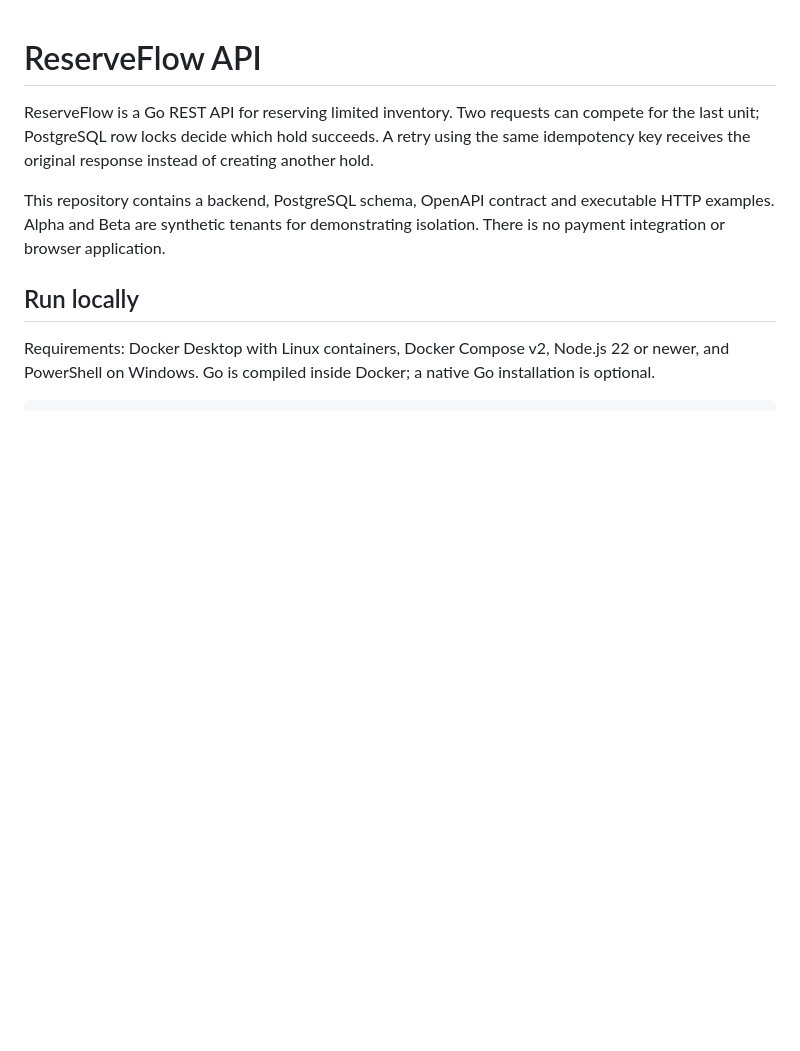
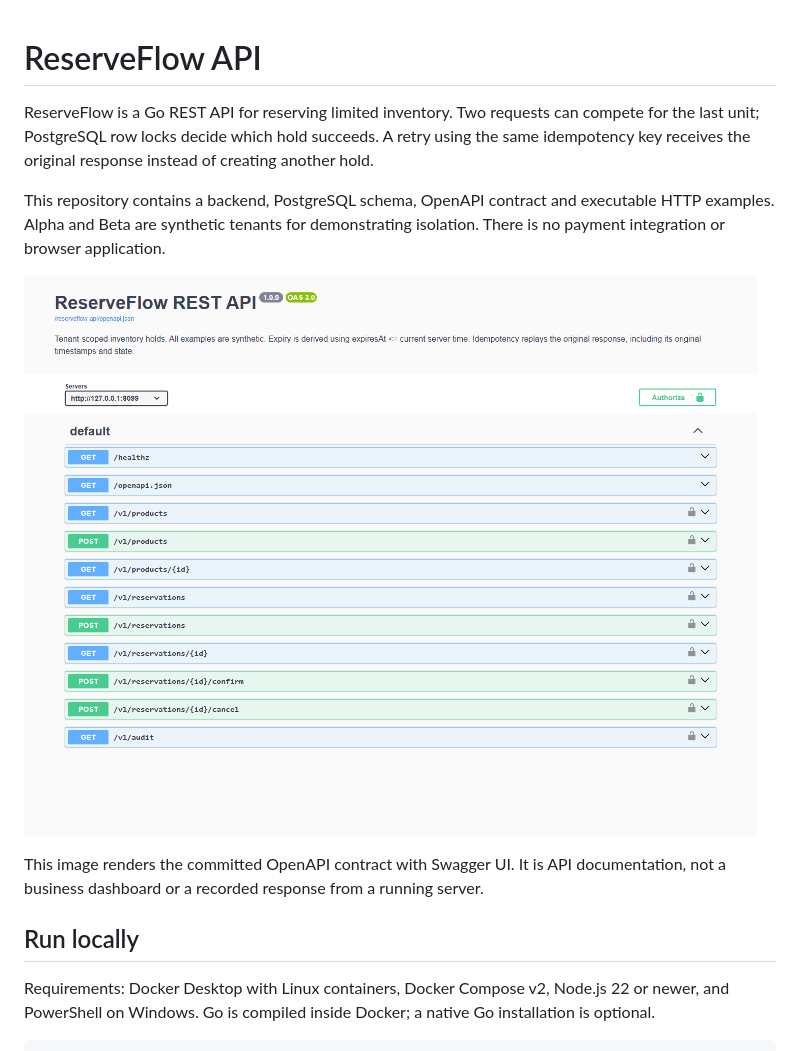
Before and after one commit to zalamanga/reserveflow-api, a Markdown page: README.md, the part around the change. Rendered like a GitHub page; pictures changed too: docs/screenshots/openapi-reference.png (added); blank space fills up the shorter version.

Commit message:
Add verified API documentation preview and execution evidence

```diff
--- a/README.md
+++ b/README.md
@@ -3,6 +3,10 @@
 ReserveFlow is a Go REST API for reserving limited inventory. Two requests can compete for the last unit; PostgreSQL row locks decide which hold succeeds. A retry using the same idempotency key receives the original response instead of creating another hold.
 
 This repository contains a backend, PostgreSQL schema, OpenAPI contract and executable HTTP examples. Alpha and Beta are synthetic tenants for demonstrating isolation. There is no payment integration or browser application.
+
+![ReserveFlow OpenAPI reference](docs/screenshots/openapi-reference.png)
+
+This image renders the committed OpenAPI contract with Swagger UI. It is API documentation, not a business dashboard or a recorded response from a running server.
 
 ## Run locally
 
```
Also changed, not shown: docs/VERIFICATION.md (+18 -1 lines), 1 other file.
